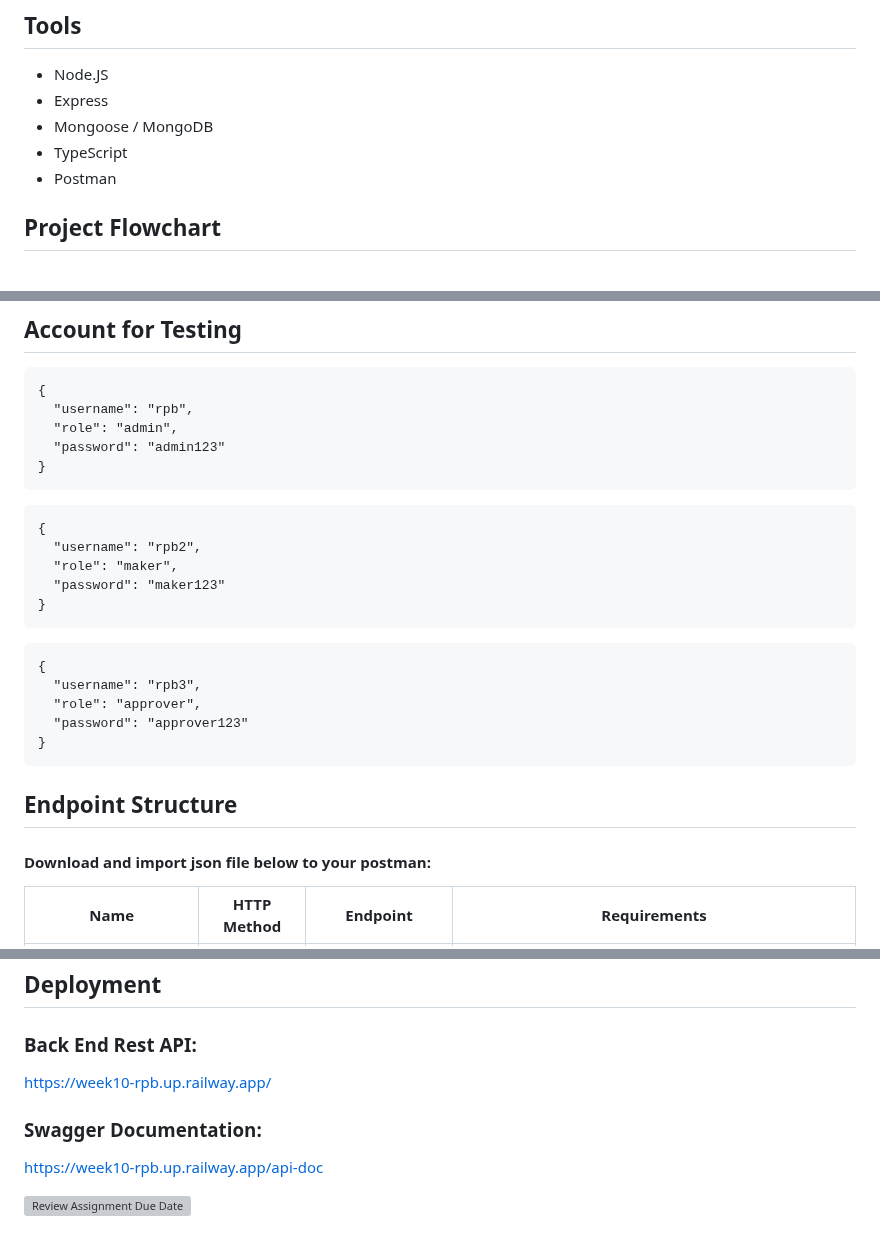
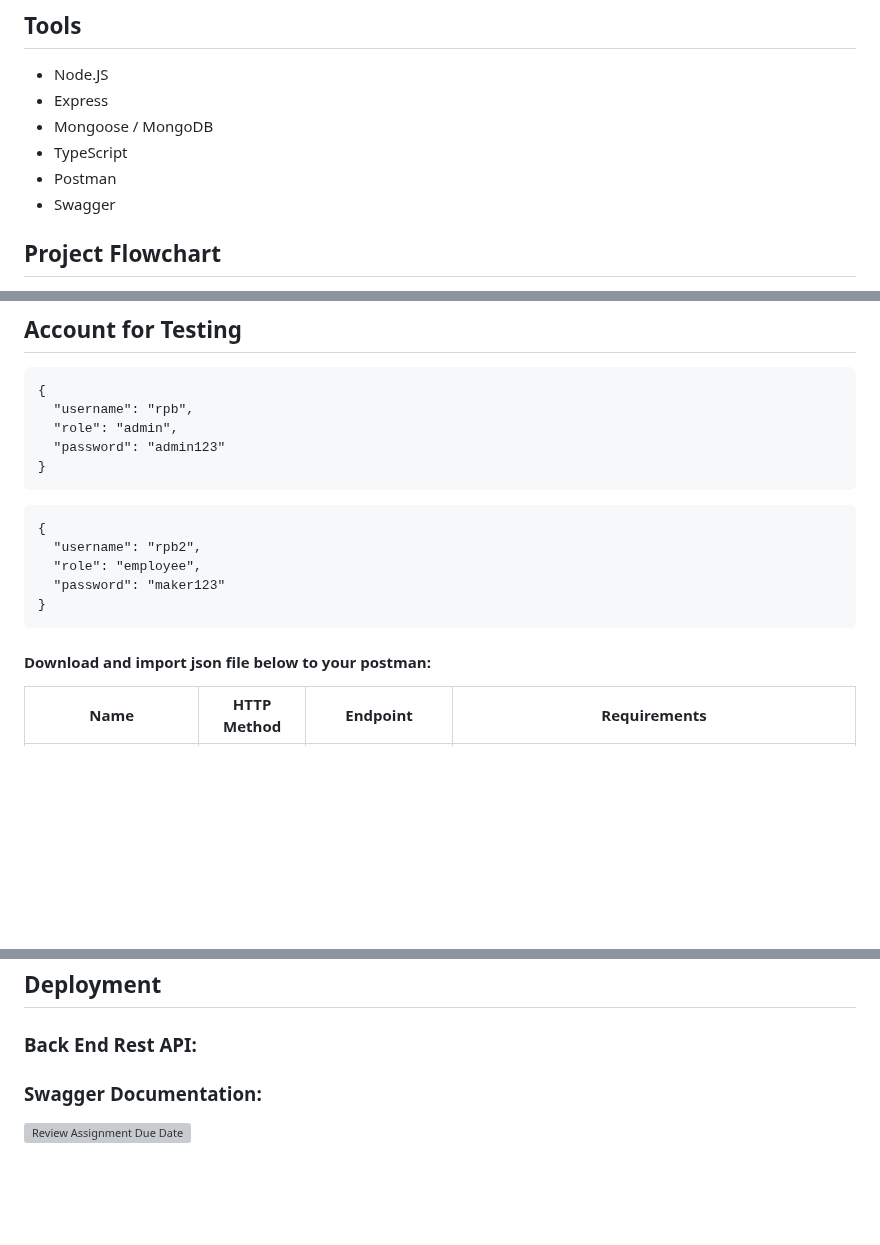
Before and after one commit to RevoU-FSSE-2/week-11-RPrasetyoB, a Markdown page: README.md, 3 parts joined by grey strips. Drawn GitHub-style; blank space fills up the shorter version; grey boxes are pictures that could not be loaded.

````diff
--- a/README.md
+++ b/README.md
@@ -7,5 +7,6 @@ Adding the capability to connect databases to Express apps loading an appropriat
 - Mongoose / MongoDB
 - TypeScript
 - Postman
+- Swagger
 
 ## Project Flowchart <br>
@@ -22,23 +23,12 @@ Adding the capability to connect databases to Express apps loading an appropriat
 ```
 {
   "username": "rpb2",
-  "role": "maker",
+  "role": "employee",
   "password": "maker123"
 }
 ```
-```
-{
-  "username": "rpb3",
-  "role": "approver",
-  "password": "approver123"
-}
-```
-## Endpoint Structure
-
-
 
 #### Download and import json file below to your postman: <br>
-
 
 
 
@@ -56,10 +46,10 @@ Adding the capability to connect databases to Express apps loading an appropriat
 
 ## Deployment
 ### Back End Rest API: <br>
-https://week10-rpb.up.railway.app/
+
 
 ### Swagger Documentation: <br>
-https://week10-rpb.up.railway.app/api-doc
+
 
 
 
````
Also changed, not shown: other parts of README.md (+1 -1 lines).
